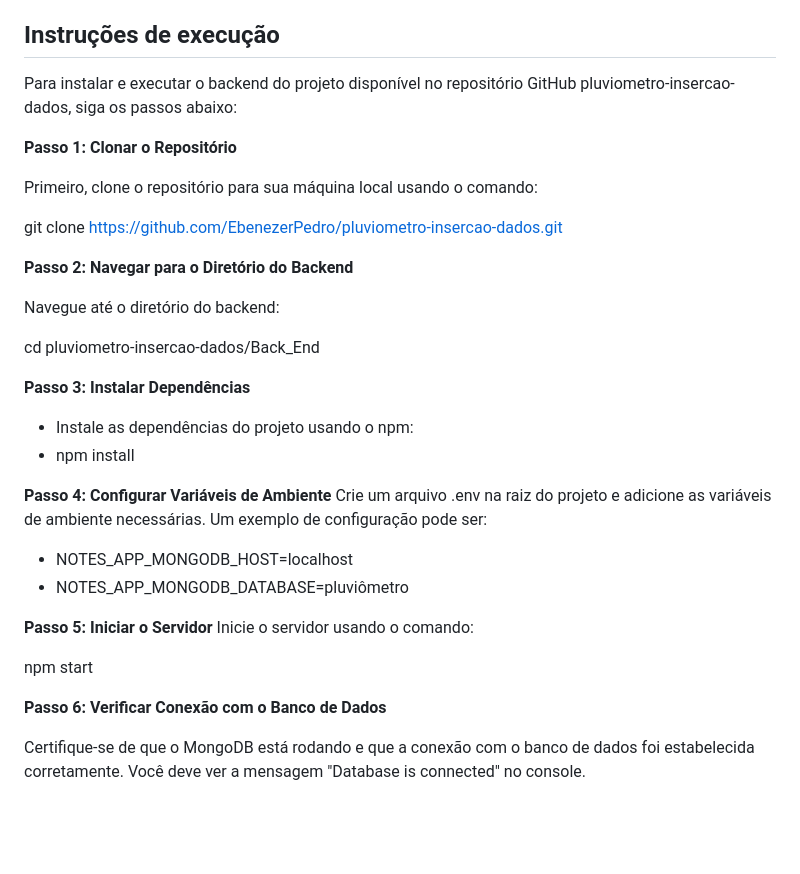
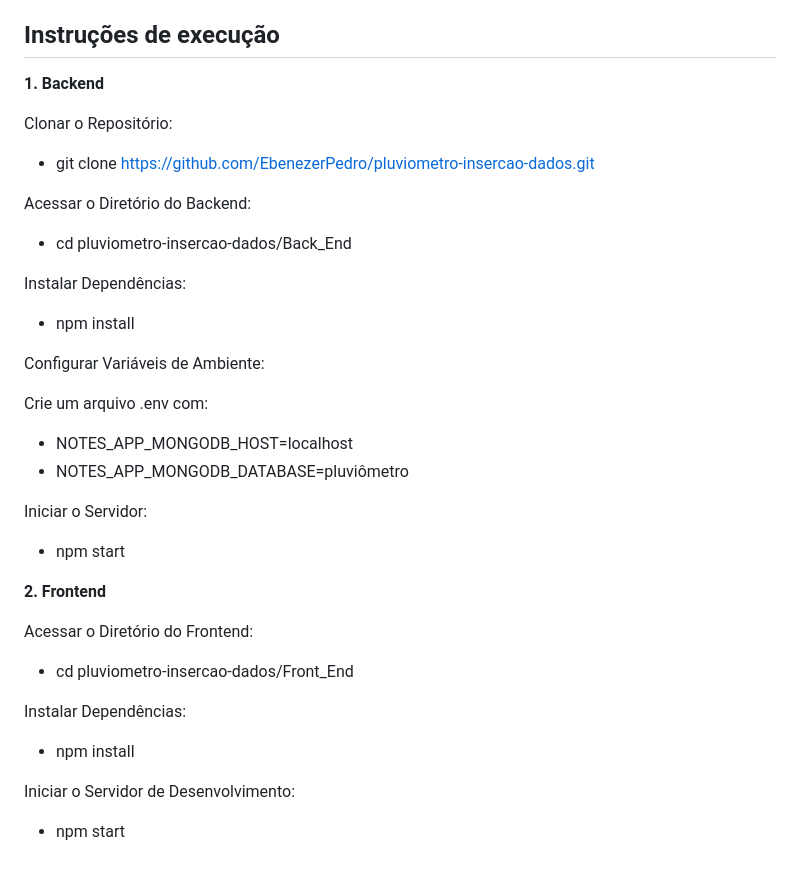
Before and after one commit to EbenezerPedro/pluviometro-insercao-dados, a Markdown page: README.md, the part around the change. GitHub-like rendering; blank space fills up the shorter version.

```diff
--- a/README.md
+++ b/README.md
@@ -52,36 +52,41 @@ Para mais informação confira a documentação no [Wiki do Projeto](https://git
 
 ## Instruções de execução
 
-Para instalar e executar o backend do projeto disponível no repositório GitHub pluviometro-insercao-dados, siga os passos abaixo:
+**1. Backend**
 
-**Passo 1: Clonar o Repositório**
+Clonar o Repositório:
 
-Primeiro, clone o repositório para sua máquina local usando o comando:
+* git clone https://github.com/EbenezerPedro/pluviometro-insercao-dados.git
 
-git clone https://github.com/EbenezerPedro/pluviometro-insercao-dados.git
+Acessar o Diretório do Backend:
 
-**Passo 2: Navegar para o Diretório do Backend**
+* cd pluviometro-insercao-dados/Back_End
 
-Navegue até o diretório do backend:
+Instalar Dependências:
 
-cd pluviometro-insercao-dados/Back_End
-
-**Passo 3: Instalar Dependências**
-
-* Instale as dependências do projeto usando o npm:
 * npm install
 
-**Passo 4: Configurar Variáveis de Ambiente**
-Crie um arquivo .env na raiz do projeto e adicione as variáveis de ambiente necessárias. Um exemplo de configuração pode ser:
+Configurar Variáveis de Ambiente:
+
+Crie um arquivo .env com:
 
 * NOTES_APP_MONGODB_HOST=localhost
 * NOTES_APP_MONGODB_DATABASE=pluviômetro
 
-**Passo 5: Iniciar o Servidor**
-Inicie o servidor usando o comando:
+Iniciar o Servidor:
 
-npm start
+* npm start
 
-**Passo 6: Verificar Conexão com o Banco de Dados**
+**2. Frontend**
 
-Certifique-se de que o MongoDB está rodando e que a conexão com o banco de dados foi estabelecida corretamente. Você deve ver a mensagem "Database is connected" no console.
+Acessar o Diretório do Frontend:
+
+* cd pluviometro-insercao-dados/Front_End
+
+Instalar Dependências:
+
+* npm install
+
+Iniciar o Servidor de Desenvolvimento:
+
+* npm start
```
